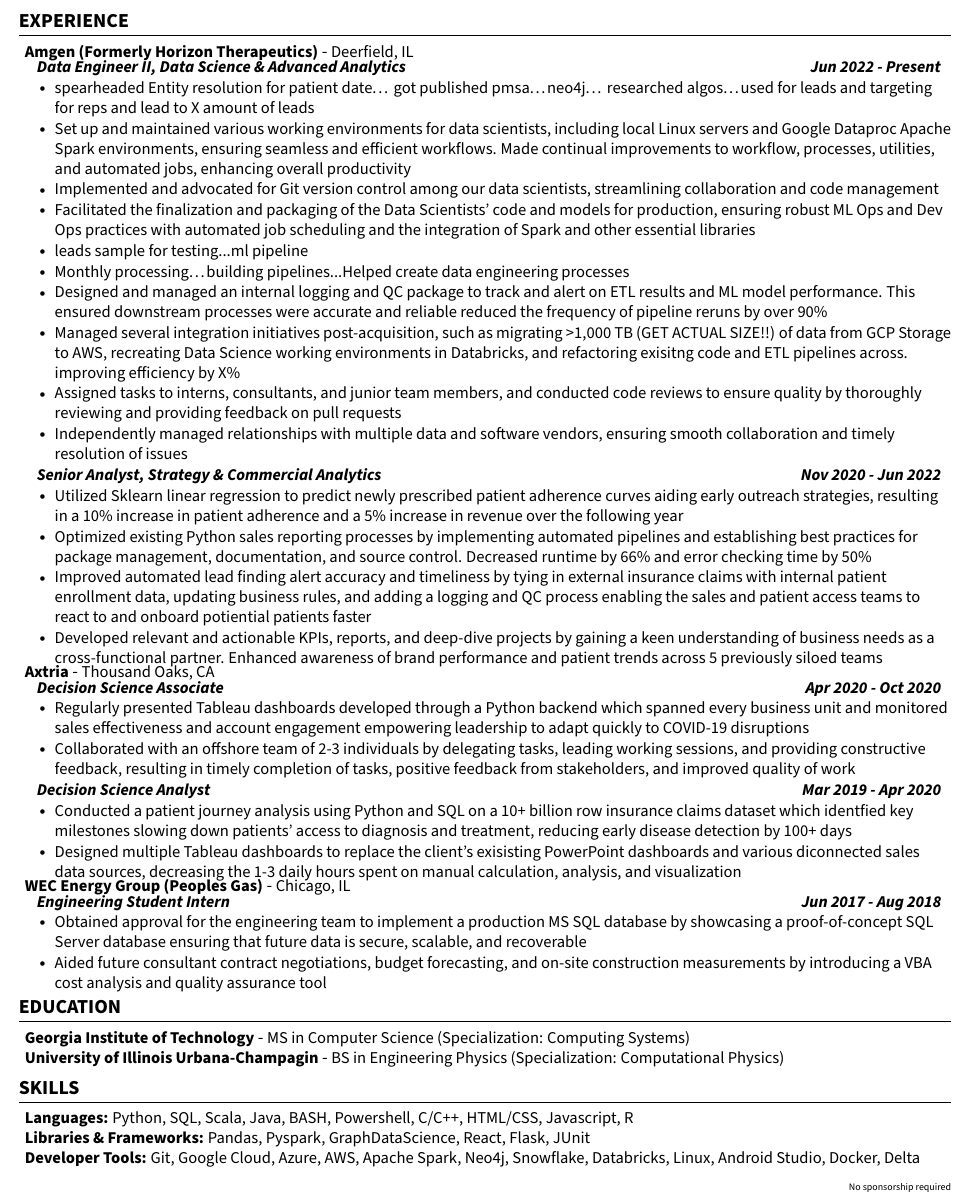
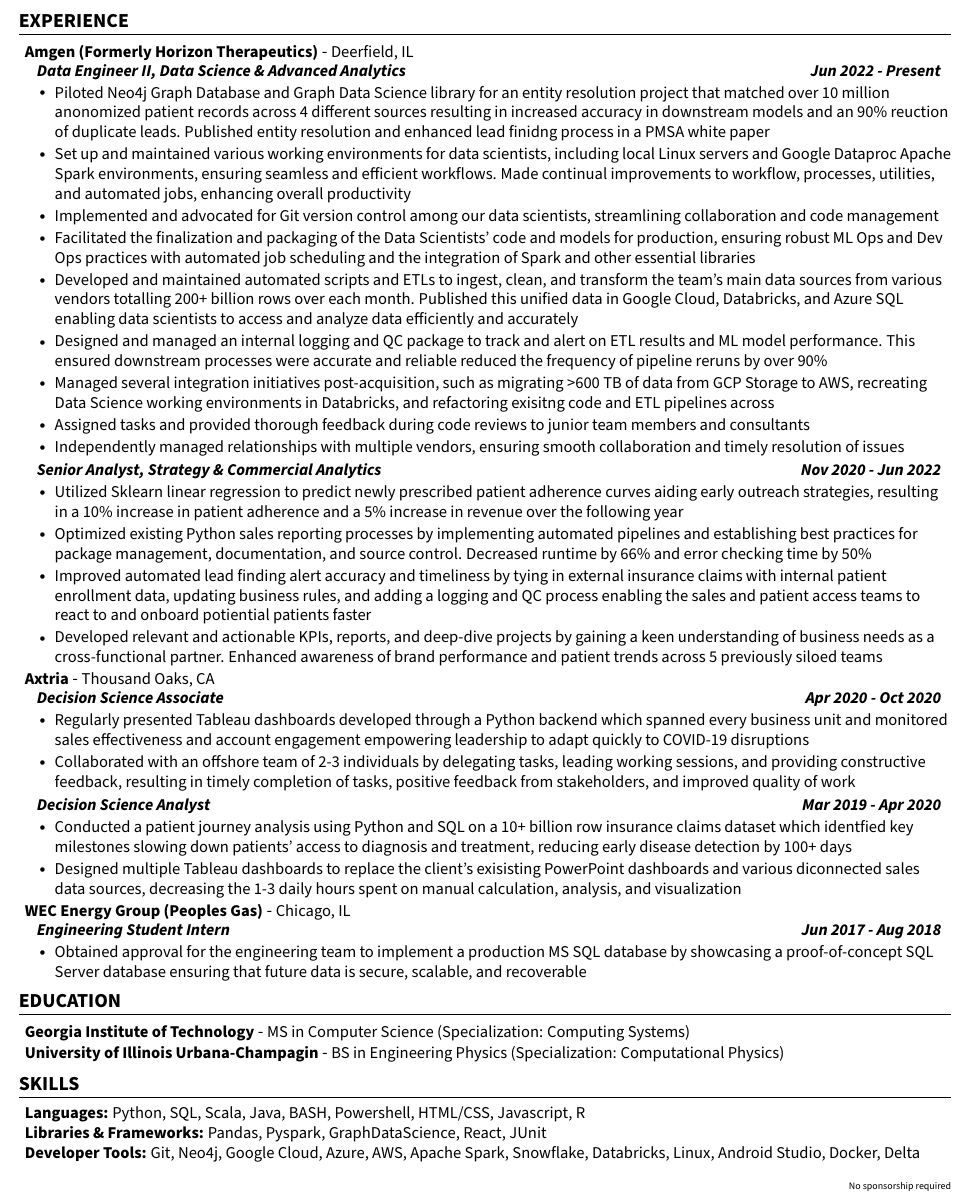
Before and after one commit to dhruvgajjar/resume, a LaTeX CV (Dhruv_Gajjar_Resume.tex): part of the page, cut so that both start at the same text. Compiled offline with pdfLaTeX.

Commit message:
Converted all data engineer notes to points. Updated skills section

```diff
--- a/Dhruv_Gajjar_Resume.tex
+++ b/Dhruv_Gajjar_Resume.tex
@@ -152,9 +152,10 @@
                 % CAR: Challenge Action Result
 
                 % Entity resolution
-                \resumeItem{spearheaded Entity resolution for patient date…
-                            got published pmsa…neo4j…
-                            researched algos…used for leads and targeting for reps and lead to X amount of leads}
+                \resumeItem{Piloted Neo4j Graph Database and Graph Data Science library for an entity resolution project
+                            that matched over 10 million anonomized patient records across 4 different sources resulting
+                            in increased accuracy in downstream models and an 90\% reuction of duplicate leads. Published
+                            entity resolution and enhanced lead finidng process in a PMSA white paper}
 
                 % Maintain servers and dev ops
                 \resumeItem{Set up and maintained various working environments for data scientists, including local
@@ -164,15 +165,16 @@
 
                 \resumeItem{Implemented and advocated for Git version control among our data scientists, streamlining
                             collaboration and code management}
+
                 \resumeItem{Facilitated the finalization and packaging of the Data Scientists' code and models for production,
                             ensuring robust ML Ops and Dev Ops practices with automated job scheduling and the integration of
                             Spark and other essential libraries}
 
-                % Machine Learning OPs
-                \resumeItem{leads sample for testing...ml pipeline}
-
                 % automated scripts and ETLs
-                \resumeItem{Monthly processing…building pipelines...Helped create data engineering processes}
+                \resumeItem{Developed and maintained automated scripts and ETLs to ingest, clean, and transform the team's
+                            main data sources from various vendors totalling 200+ billion rows over each month. Published
+                            this unified data in Google Cloud, Databricks, and Azure SQL enabling data scientists to access
+                            and analyze data efficiently and accurately}
 
                 % Logging QC
                 \resumeItem{Designed and managed an internal logging and QC package to track and alert on ETL results and ML
@@ -180,15 +182,15 @@
                             of pipeline reruns by over 90\%}
 
                 % Integration and migration
-                \resumeItem{Managed several integration initiatives post-acquisition, such as migrating >1,000 TB
-                            (GET ACTUAL SIZE!!) of data from GCP Storage to AWS, recreating Data Science working environments
-                            in Databricks, and refactoring exisitng code and ETL pipelines across. improving efficiency by X\%}
+                \resumeItem{Managed several integration initiatives post-acquisition, such as migrating >600 TB of data from
+                            GCP Storage to AWS, recreating Data Science working environments in Databricks, and refactoring exisitng
+                            code and ETL pipelines across}
 
                 % Soft Skills
 
-                \resumeItem{Assigned tasks to interns, consultants, and junior team members, and conducted code reviews to
-                            ensure quality by thoroughly reviewing and providing feedback on pull requests}
-                \resumeItem{Independently managed relationships with multiple data and software vendors, ensuring smooth
+                \resumeItem{Assigned tasks and provided thorough feedback during code reviews to junior team members and
+                            consultants}
+                \resumeItem{Independently managed relationships with multiple vendors, ensuring smooth
                             collaboration and timely resolution of issues}
               \resumeItemListEnd
 
@@ -248,8 +250,6 @@
           \resumeItemListStart
             \resumeItem{Obtained approval for the engineering team to implement a production MS SQL database by showcasing a proof-of-concept
                         SQL Server database ensuring that future data is secure, scalable, and recoverable}
-            \resumeItem{Aided future consultant contract negotiations, budget forecasting, and on-site construction measurements by
-                        introducing a VBA cost analysis and quality assurance tool}
           \resumeItemListEnd
 
         \resumeSubHeadingListEnd
@@ -267,9 +267,9 @@
 \section{\textbf{SKILLS}}
     \begin{itemize}[leftmargin=0.05in, label={}]
         \small{\item{
-        \textbf{Languages: }{Python, SQL, Scala, Java, BASH, Powershell, C/C++, HTML/CSS, Javascript, R} \\
-        \textbf{Libraries \& Frameworks: }{Pandas, Pyspark, GraphDataScience, React, Flask, JUnit} \\
-        \textbf{Developer Tools: }{Git, Google Cloud, Azure, AWS, Apache Spark, Neo4j, Snowflake, Databricks, Linux, Android Studio,
+        \textbf{Languages: }{Python, SQL, Scala, Java, BASH, Powershell, HTML/CSS, Javascript, R} \\
+        \textbf{Libraries \& Frameworks: }{Pandas, Pyspark, GraphDataScience, React, JUnit} \\
+        \textbf{Developer Tools: }{Git, Neo4j, Google Cloud, Azure, AWS, Apache Spark, Snowflake, Databricks, Linux, Android Studio,
                                   Docker, Delta} \\
         }}
     \end{itemize}
```
Also changed, not shown: Dhruv_Gajjar_Resume.pdf, 3 other files.
